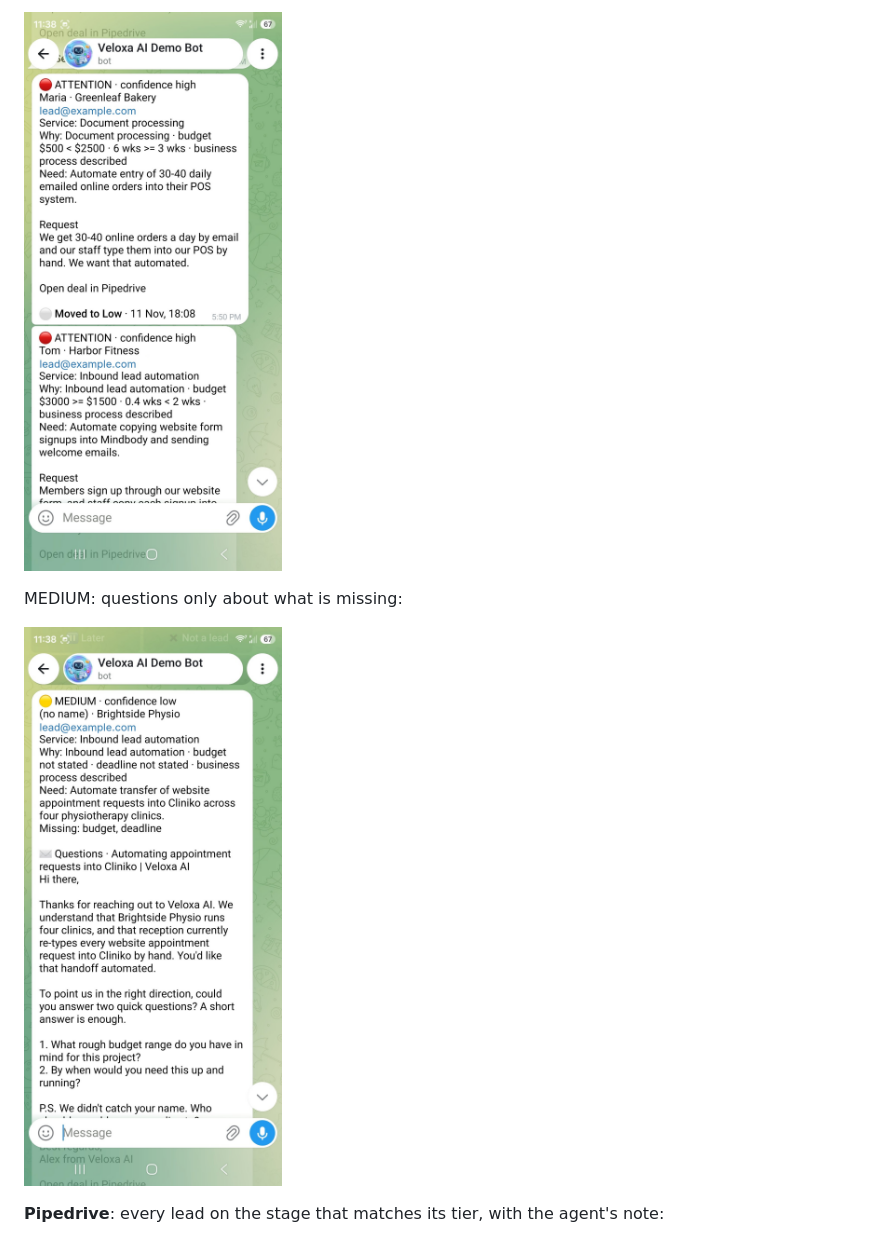
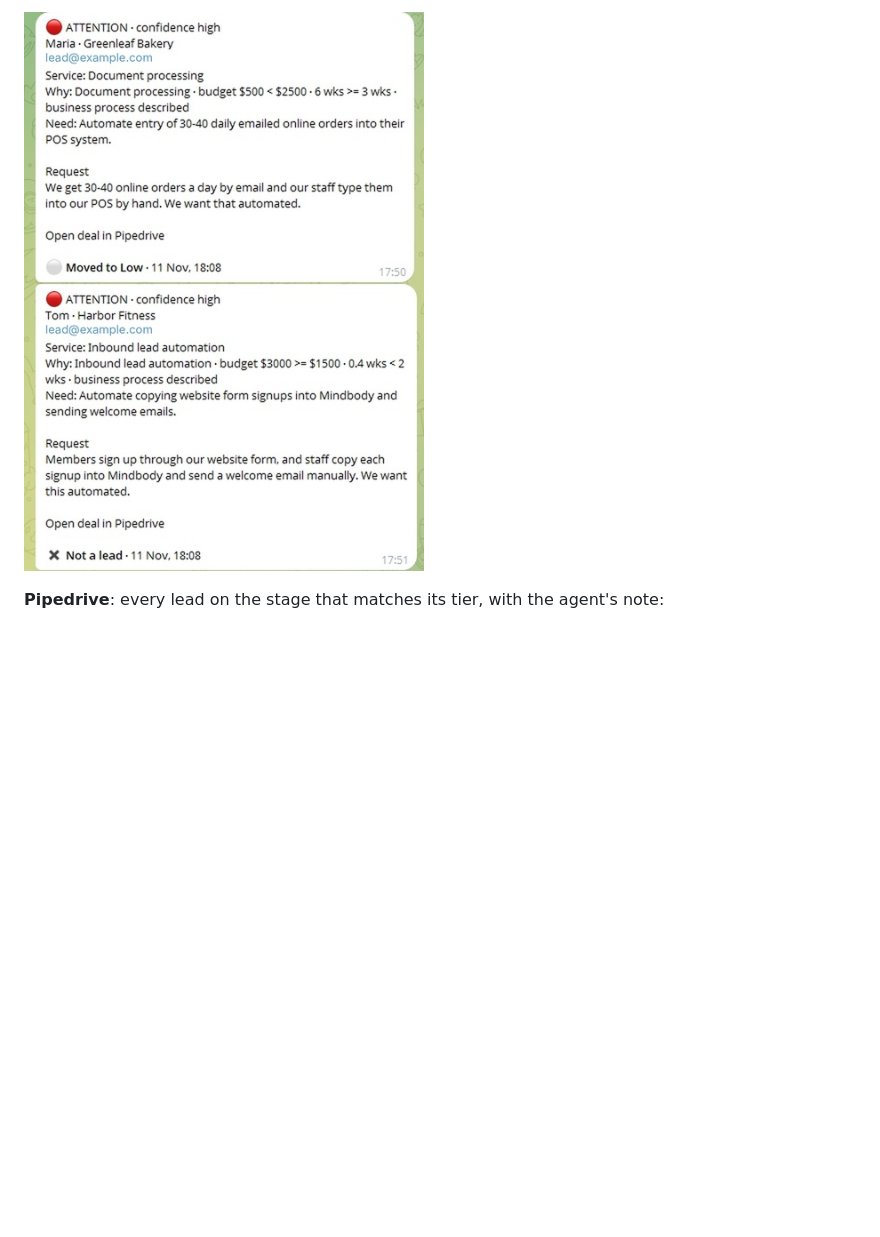
Before and after one commit to Stanislav-Didenko/ai-sales-agent-n8n, a Markdown page: README.md, the part around one of its changes. Rendered like a GitHub page; pictures changed too: docs/screenshots/02-telegram-attention-card.jpg, docs/screenshots/03-telegram-medium-card.jpg; blank space fills up the shorter version.

```diff
--- a/README.md
+++ b/README.md
@@ -73,9 +77,5 @@ ATTENTION: budget below the service minimum or deadline too short, no draft, the
 
 ![ATTENTION card](docs/screenshots/02-telegram-attention-card.jpg)
-
-MEDIUM: questions only about what is missing:
-
-![MEDIUM card](docs/screenshots/03-telegram-medium-card.jpg)
 
 **Pipedrive**: every lead on the stage that matches its tier, with the agent's note:
 
```
Also changed, not shown: other parts of README.md (+6 -2 lines), docs/screenshots/01-telegram-high-card.jpg.
